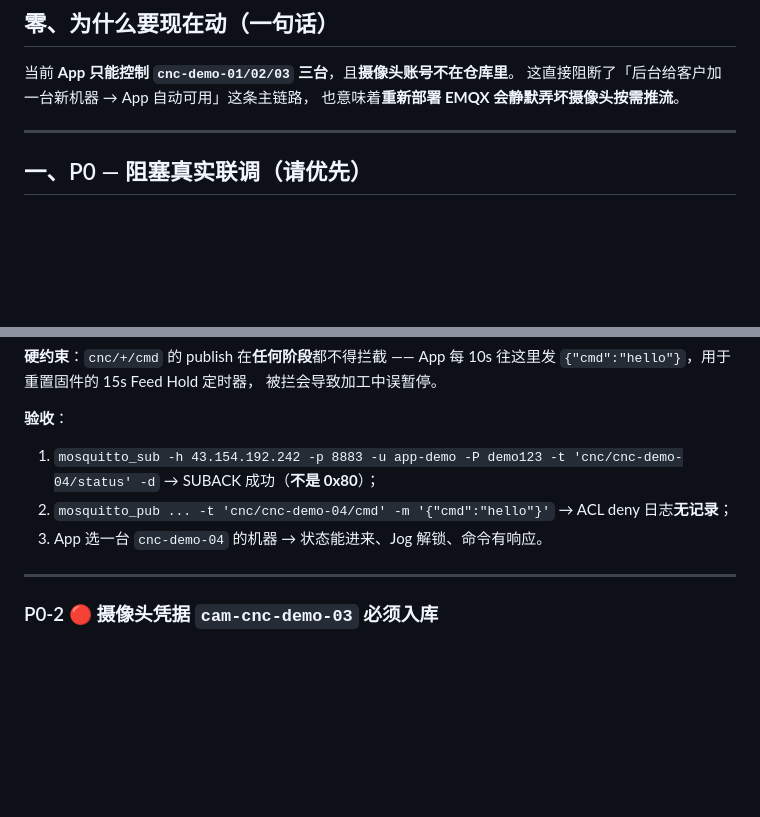
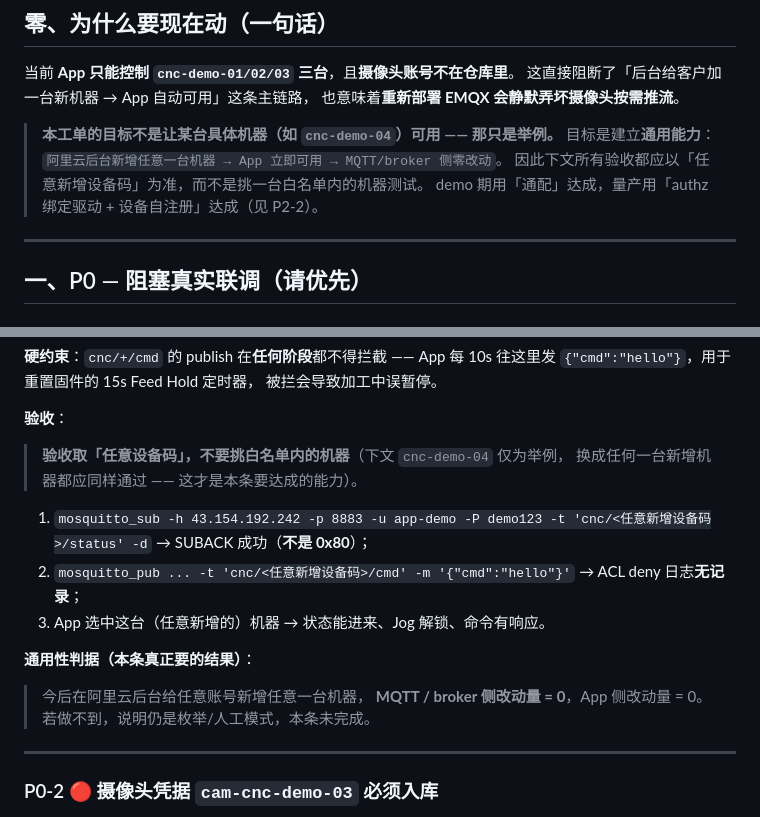
Before and after one commit to wangalex130-netizen/alexcnc, a Markdown page: docs/37-mqtt-track-action-list-20260830.md, 2 parts joined by grey strips. Drawn GitHub-style; blank space fills up the shorter version.

Commit message:
docs: 37 - 验收标准改为「任意新增设备码」，明确通用能力目标

```diff
--- a/docs/37-mqtt-track-action-list-20260830.md
+++ b/docs/37-mqtt-track-action-list-20260830.md
@@ -11,6 +11,11 @@
 当前 **App 只能控制 `cnc-demo-01/02/03` 三台**，且**摄像头账号不在仓库里**。
 这直接阻断了「后台给客户加一台新机器 → App 自动可用」这条主链路，
 也意味着**重新部署 EMQX 会静默弄坏摄像头按需推流**。
+
+> **本工单的目标不是让某台具体机器（如 `cnc-demo-04`）可用 —— 那只是举例。**
+> 目标是建立**通用能力**：`阿里云后台新增任意一台机器 → App 立即可用 → MQTT/broker 侧零改动`。
+> 因此下文所有验收都应以「任意新增设备码」为准，而不是挑一台白名单内的机器测试。
+> demo 期用「通配」达成，量产用「authz 绑定驱动 + 设备自注册」达成（见 P2-2）。
 
 ---
 
@@ -61,9 +66,17 @@ App 每 10s 往这里发 `{"cmd":"hello"}`，用于重置固件的 15s Feed Hold
 
 **验收**：
 
-1. `mosquitto_sub -h 43.154.192.242 -p 8883 -u app-demo -P demo123 -t 'cnc/cnc-demo-04/status' -d` → SUBACK 成功（**不是 0x80**）；
-2. `mosquitto_pub ... -t 'cnc/cnc-demo-04/cmd' -m '{"cmd":"hello"}'` → ACL deny 日志**无记录**；
-3. App 选一台 `cnc-demo-04` 的机器 → 状态能进来、Jog 解锁、命令有响应。
+> **验收取「任意设备码」，不要挑白名单内的机器**（下文 `cnc-demo-04` 仅为举例，
+> 换成任何一台新增机器都应同样通过 —— 这才是本条要达成的能力）。
+
+1. `mosquitto_sub -h 43.154.192.242 -p 8883 -u app-demo -P demo123 -t 'cnc/<任意新增设备码>/status' -d` → SUBACK 成功（**不是 0x80**）；
+2. `mosquitto_pub ... -t 'cnc/<任意新增设备码>/cmd' -m '{"cmd":"hello"}'` → ACL deny 日志**无记录**；
+3. App 选中这台（任意新增的）机器 → 状态能进来、Jog 解锁、命令有响应。
+
+**通用性判据（本条真正要的结果）**：
+> 今后在阿里云后台给任意账号新增任意一台机器，
+> **MQTT / broker 侧改动量 = 0**，App 侧改动量 = 0。
+> 若做不到，说明仍是枚举/人工模式，本条未完成。
 
 ---
 
```
